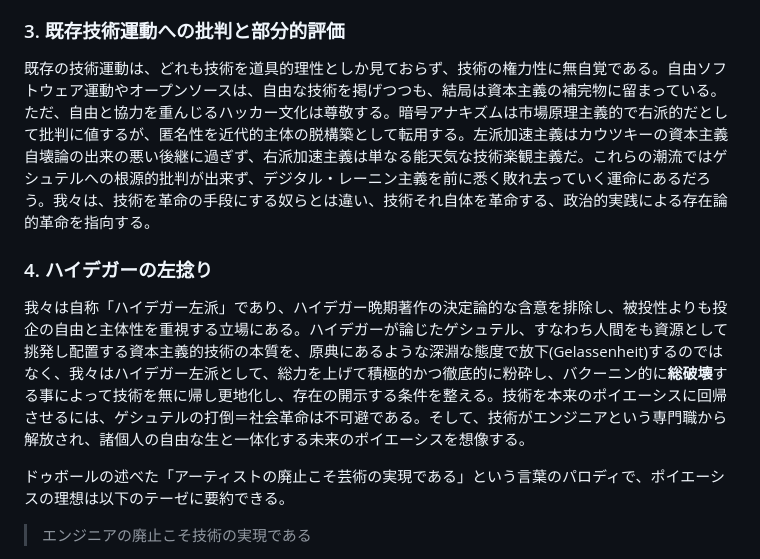
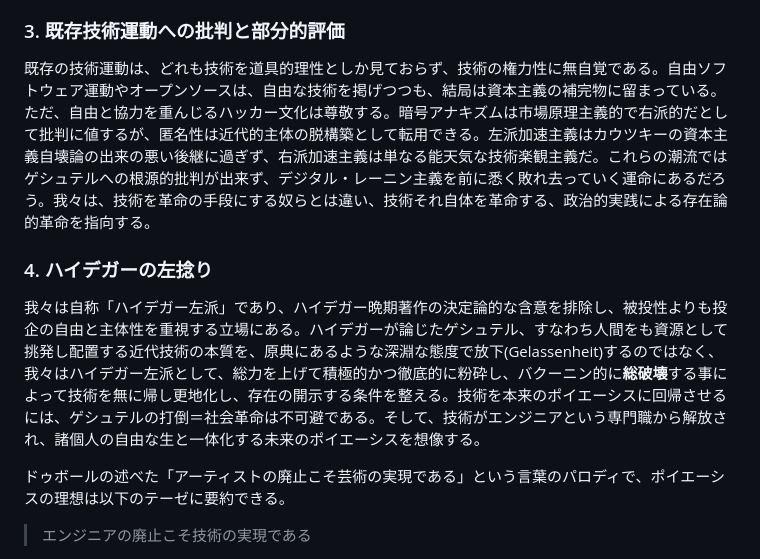
Before and after one commit to avant-garde-tech/avant-garde-tech.github.io, a Markdown page: readme.md, the part around the change. Drawn GitHub-style.

```diff
--- a/readme.md
+++ b/readme.md
@@ -15,10 +15,10 @@
 社会信用システムなど中共型統治手法、デジタル・レーニン主義というビックデータ独裁の脅威は、西側にも**監視資本主義**の形で静かに迫っている。セバスチャン・ハイルマンが提唱したこの概念は、情報を一元的に当局に収集し中央集権化し、有象無象の反逆をデータ分析に基づいて事前に抑制する機構であると定義される。西側では、監視の主体は当局というよりかは巨大テック企業が代替する。中央集権型のSNSプラットフォームを運営する企業にとって、形式的にユーザーを利用規約に同意させるだけで顧客データは思いのままであり、検索アルゴリズムによる選別から投稿の非表示やアカウント凍結はもはや日常茶飯事である。情報資本主義社会における**人間が作ったはずの技術に人間が支配される**という、フォイエルバッハのキリスト教批判に酷似した倒錯した疎外形態が、ゲシュテルの極北であるデジタル・レーニン主義の本質である。そう、技術は神となったのだ。
 
 ### 3. 既存技術運動への批判と部分的評価
-既存の技術運動は、どれも技術を道具的理性としか見ておらず、技術の権力性に無自覚である。自由ソフトウェア運動やオープンソースは、自由な技術を掲げつつも、結局は資本主義の補完物に留まっている。ただ、自由と協力を重んじるハッカー文化は尊敬する。暗号アナキズムは市場原理主義的で右派的だとして批判に値するが、匿名性を近代的主体の脱構築として転用する。左派加速主義はカウツキーの資本主義自壊論の出来の悪い後継に過ぎず、右派加速主義は単なる能天気な技術楽観主義だ。これらの潮流ではゲシュテルへの根源的批判が出来ず、デジタル・レーニン主義を前に悉く敗れ去っていく運命にあるだろう。我々は、技術を革命の手段にする奴らとは違い、技術それ自体を革命する、政治的実践による存在論的革命を指向する。
+既存の技術運動は、どれも技術を道具的理性としか見ておらず、技術の権力性に無自覚である。自由ソフトウェア運動やオープンソースは、自由な技術を掲げつつも、結局は資本主義の補完物に留まっている。ただ、自由と協力を重んじるハッカー文化は尊敬する。暗号アナキズムは市場原理主義的で右派的だとして批判に値するが、匿名性は近代的主体の脱構築として転用できる。左派加速主義はカウツキーの資本主義自壊論の出来の悪い後継に過ぎず、右派加速主義は単なる能天気な技術楽観主義だ。これらの潮流ではゲシュテルへの根源的批判が出来ず、デジタル・レーニン主義を前に悉く敗れ去っていく運命にあるだろう。我々は、技術を革命の手段にする奴らとは違い、技術それ自体を革命する、政治的実践による存在論的革命を指向する。
 
 ### 4. ハイデガーの左捻り
-我々は自称「ハイデガー左派」であり、ハイデガー晩期著作の決定論的な含意を排除し、被投性よりも投企の自由と主体性を重視する立場にある。ハイデガーが論じたゲシュテル、すなわち人間をも資源として挑発し配置する資本主義的技術の本質を、原典にあるような深淵な態度で放下(Gelassenheit)するのではなく、我々はハイデガー左派として、総力を上げて積極的かつ徹底的に粉砕し、バクーニン的に**総破壊**する事によって技術を無に帰し更地化し、存在の開示する条件を整える。技術を本来のポイエーシスに回帰させるには、ゲシュテルの打倒＝社会革命は不可避である。そして、技術がエンジニアという専門職から解放され、諸個人の自由な生と一体化する未来のポイエーシスを想像する。
+我々は自称「ハイデガー左派」であり、ハイデガー晩期著作の決定論的な含意を排除し、被投性よりも投企の自由と主体性を重視する立場にある。ハイデガーが論じたゲシュテル、すなわち人間をも資源として挑発し配置する近代技術の本質を、原典にあるような深淵な態度で放下(Gelassenheit)するのではなく、我々はハイデガー左派として、総力を上げて積極的かつ徹底的に粉砕し、バクーニン的に**総破壊**する事によって技術を無に帰し更地化し、存在の開示する条件を整える。技術を本来のポイエーシスに回帰させるには、ゲシュテルの打倒＝社会革命は不可避である。そして、技術がエンジニアという専門職から解放され、諸個人の自由な生と一体化する未来のポイエーシスを想像する。
 
 ドゥボールの述べた「アーティストの廃止こそ芸術の実現である」という言葉のパロディで、ポイエーシスの理想は以下のテーゼに要約できる。
 > エンジニアの廃止こそ技術の実現である
```
